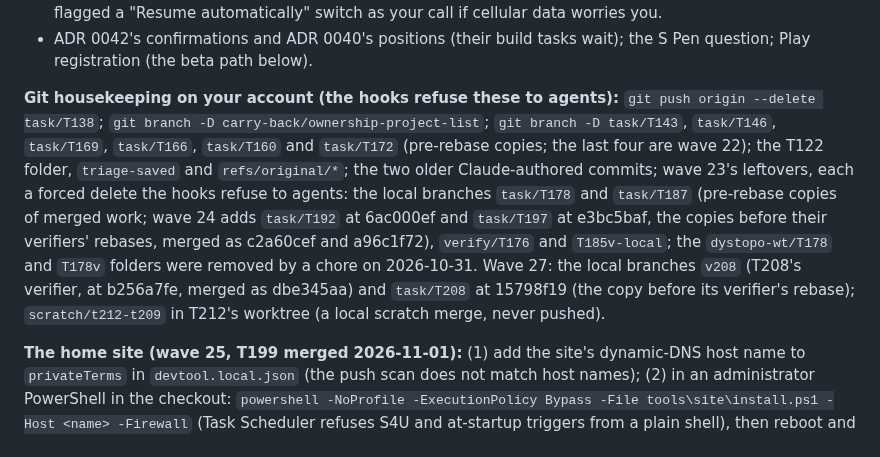
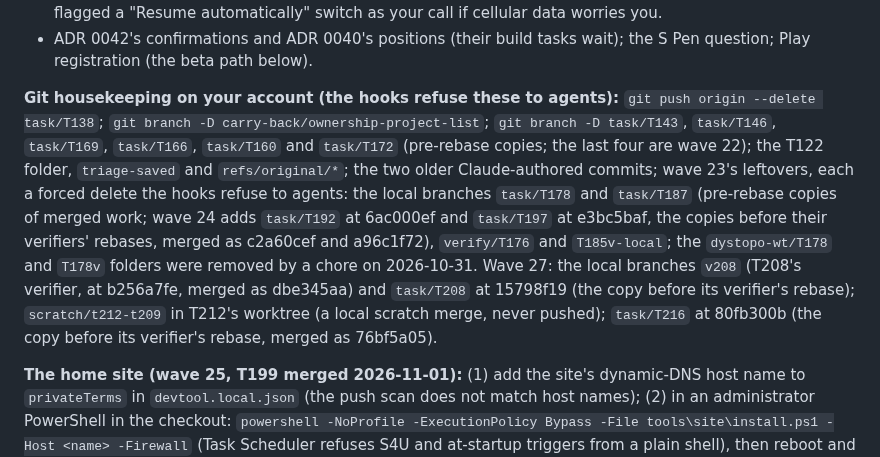
Before and after one commit to jasondorjeshort/dystopo, a Markdown page: docs/TASKS.md, the part around the change. Drawn GitHub-style.

Commit message:
Board: T216's pre-rebase local branch on the housekeeping row
Co-Authored-By: Claude Opus 5.5 <noreply@anthropic.com>
Claude-Session: https://claude.ai/code/session_01KAWn1L8E5U8LiYS2n5Sq3R

```diff
--- a/docs/TASKS.md
+++ b/docs/TASKS.md
@@ -89,7 +89,7 @@ The owner's to-do list; the coordinator adds to it whenever a task leaves someth
 - Auto-resume of interrupted downloads (T151, T156) is built without a toggle, on your words; the research flagged a "Resume automatically" switch as your call if cellular data worries you.
 - ADR 0042's confirmations and ADR 0040's positions (their build tasks wait); the S Pen question; Play registration (the beta path below).
 
-**Git housekeeping on your account (the hooks refuse these to agents):** `git push origin --delete task/T138`; `git branch -D carry-back/ownership-project-list`; `git branch -D task/T143`, `task/T146`, `task/T169`, `task/T166`, `task/T160` and `task/T172` (pre-rebase copies; the last four are wave 22); the T122 folder, `triage-saved` and `refs/original/*`; the two older Claude-authored commits; wave 23's leftovers, each a forced delete the hooks refuse to agents: the local branches `task/T178` and `task/T187` (pre-rebase copies of merged work; wave 24 adds `task/T192` at 6ac000ef and `task/T197` at e3bc5baf, the copies before their verifiers' rebases, merged as c2a60cef and a96c1f72), `verify/T176` and `T185v-local`; the `dystopo-wt/T178` and `T178v` folders were removed by a chore on 2026-10-31. Wave 27: the local branches `v208` (T208's verifier, at b256a7fe, merged as dbe345aa) and `task/T208` at 15798f19 (the copy before its verifier's rebase); `scratch/t212-t209` in T212's worktree (a local scratch merge, never pushed).
+**Git housekeeping on your account (the hooks refuse these to agents):** `git push origin --delete task/T138`; `git branch -D carry-back/ownership-project-list`; `git branch -D task/T143`, `task/T146`, `task/T169`, `task/T166`, `task/T160` and `task/T172` (pre-rebase copies; the last four are wave 22); the T122 folder, `triage-saved` and `refs/original/*`; the two older Claude-authored commits; wave 23's leftovers, each a forced delete the hooks refuse to agents: the local branches `task/T178` and `task/T187` (pre-rebase copies of merged work; wave 24 adds `task/T192` at 6ac000ef and `task/T197` at e3bc5baf, the copies before their verifiers' rebases, merged as c2a60cef and a96c1f72), `verify/T176` and `T185v-local`; the `dystopo-wt/T178` and `T178v` folders were removed by a chore on 2026-10-31. Wave 27: the local branches `v208` (T208's verifier, at b256a7fe, merged as dbe345aa) and `task/T208` at 15798f19 (the copy before its verifier's rebase); `scratch/t212-t209` in T212's worktree (a local scratch merge, never pushed); `task/T216` at 80fb300b (the copy before its verifier's rebase, merged as 76bf5a05).
 
 **The home site (wave 25, T199 merged 2026-11-01):** (1) add the site's dynamic-DNS host name to `privateTerms` in `devtool.local.json` (the push scan does not match host names); (2) in an administrator PowerShell in the checkout: `powershell -NoProfile -ExecutionPolicy Bypass -File tools\site\install.ps1 -Host <name> -Firewall` (Task Scheduler refuses S4U and at-startup triggers from a plain shell), then reboot and run `tools\site\status.ps1`; (3) forward TCP 443 on the router to this PC with a fixed LAN lease (port 80 is already held by a java process in the services session that is not the project's: say what it is, or the site keeps `auto_https disable_redirects` and gets its certificate through 443 alone, as `docs/reference/home-site.md` says); (4) the dynamic-DNS updater; (5) power settings so the PC never sleeps on mains; (6) T205, 2026-11-02: in that same administrator PowerShell, `tools\ports.ps1 -Port 80` names the program that holds port 80 (an unelevated shell sees a session-0 java with an unreadable command line; the sandbox sees nothing). Then open the site once by hand on a phone on mobile data (the first outside check, and the permission prompt's screenshot T200 could not take).
 
```
